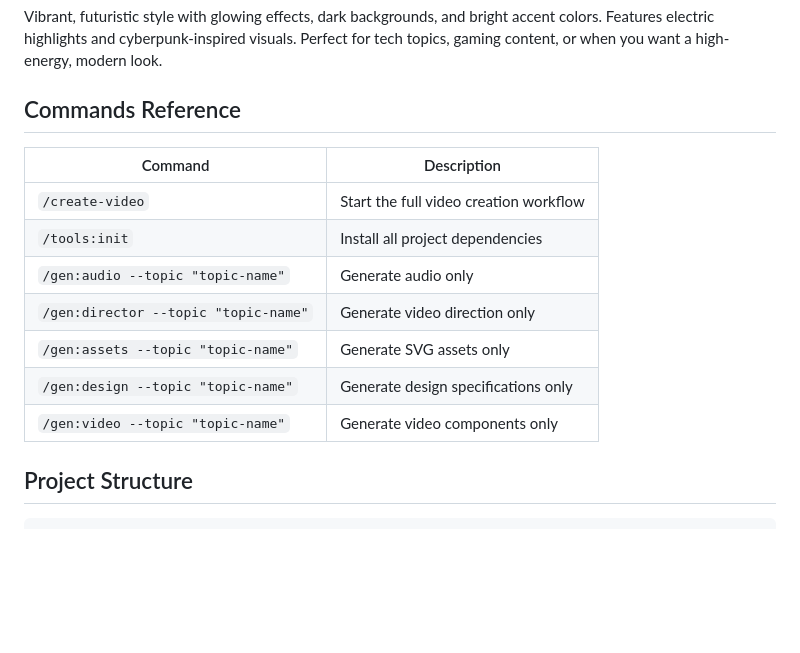
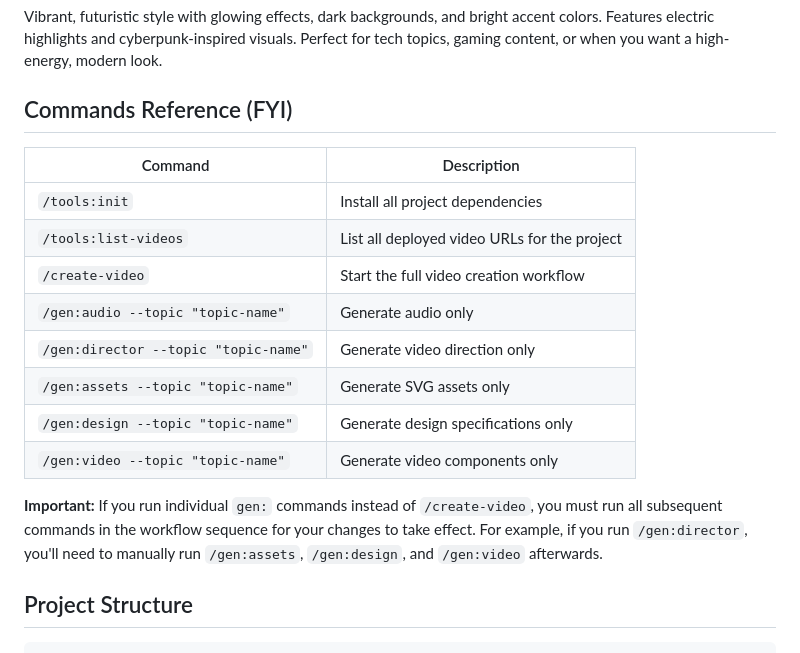
Before and after one commit to MaTriXy/video-generator, a Markdown page: README.md, the part around one of its changes. Drawn GitHub-style; blank space fills up the shorter version.

```diff
--- a/README.md
+++ b/README.md
@@ -79,17 +86,20 @@ Clean, modern, and professional style with bold colors, geometric shapes, and da
 ### Neon
 Vibrant, futuristic style with glowing effects, dark backgrounds, and bright accent colors. Features electric highlights and cyberpunk-inspired visuals. Perfect for tech topics, gaming content, or when you want a high-energy, modern look.
 
-## Commands Reference
+## Commands Reference (FYI)
 
 | Command | Description |
 |---------|-------------|
+| `/tools:init` | Install all project dependencies |
+| `/tools:list-videos` | List all deployed video URLs for the project |
 | `/create-video` | Start the full video creation workflow |
-| `/tools:init` | Install all project dependencies |
 | `/gen:audio --topic "topic-name"` | Generate audio only |
 | `/gen:director --topic "topic-name"` | Generate video direction only |
 | `/gen:assets --topic "topic-name"` | Generate SVG assets only |
 | `/gen:design --topic "topic-name"` | Generate design specifications only |
 | `/gen:video --topic "topic-name"` | Generate video components only |
+
+**Important:** If you run individual `gen:` commands instead of `/create-video`, you must run all subsequent commands in the workflow sequence for your changes to take effect. For example, if you run `/gen:director`, you'll need to manually run `/gen:assets`, `/gen:design`, and `/gen:video` afterwards.
 
 ## Project Structure
 
```
Also changed, not shown: other parts of README.md (+36 -29 lines).
